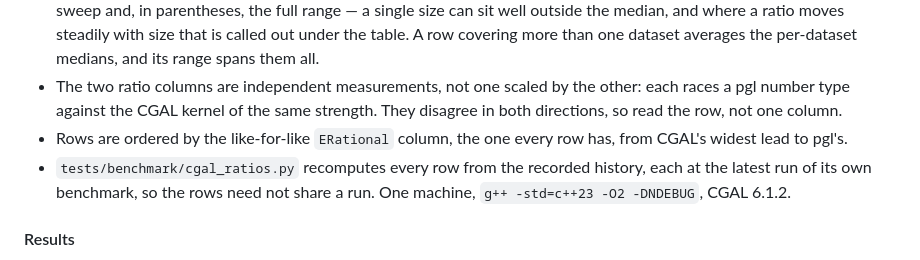
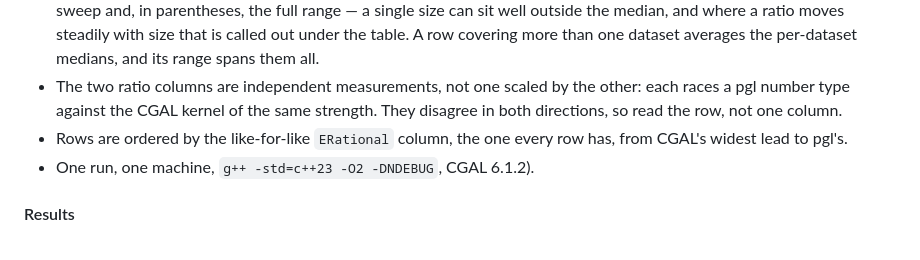
Before and after one commit to gfonsecabr/pgl, a Markdown page: doc/cgal.md, the part around the change. Rendered like a GitHub page.

```diff
--- a/doc/cgal.md
+++ b/doc/cgal.md
@@ -87,7 +87,7 @@ The numbers come from the [asymptotic benchmarks](https://gfonsecabr.github.io/p
 - Each ratio is pgl time divided by CGAL time, taking the best algorithm each library offers at that size, except that pgl searches with [`ShapeTree`](https://gfonsecabr.github.io/pgl/classpgl_1_1ShapeTree.html "Static shape tree of bounded shapes.") throughout. **Below 1 means pgl is faster.**. The table gives the median over the 32 sizes of the sweep and, in parentheses, the full range — a single size can sit well outside the median, and where a ratio moves steadily with size that is called out under the table. A row covering more than one dataset averages the per-dataset medians, and its range spans them all.
 - The two ratio columns are independent measurements, not one scaled by the other: each races a pgl number type against the CGAL kernel of the same strength. They disagree in both directions, so read the row, not one column.
 - Rows are ordered by the like-for-like `ERational` column, the one every row has, from CGAL's widest lead to pgl's.
-- `tests/benchmark/cgal_ratios.py` recomputes every row from the recorded history, each at the latest run of its own benchmark, so the rows need not share a run. One machine, `g++ -std=c++23 -O2 -DNDEBUG`, CGAL 6.1.2.
+- One run, one machine, `g++ -std=c++23 -O2 -DNDEBUG`, CGAL 6.1.2).
 
 #### Results
 
```
